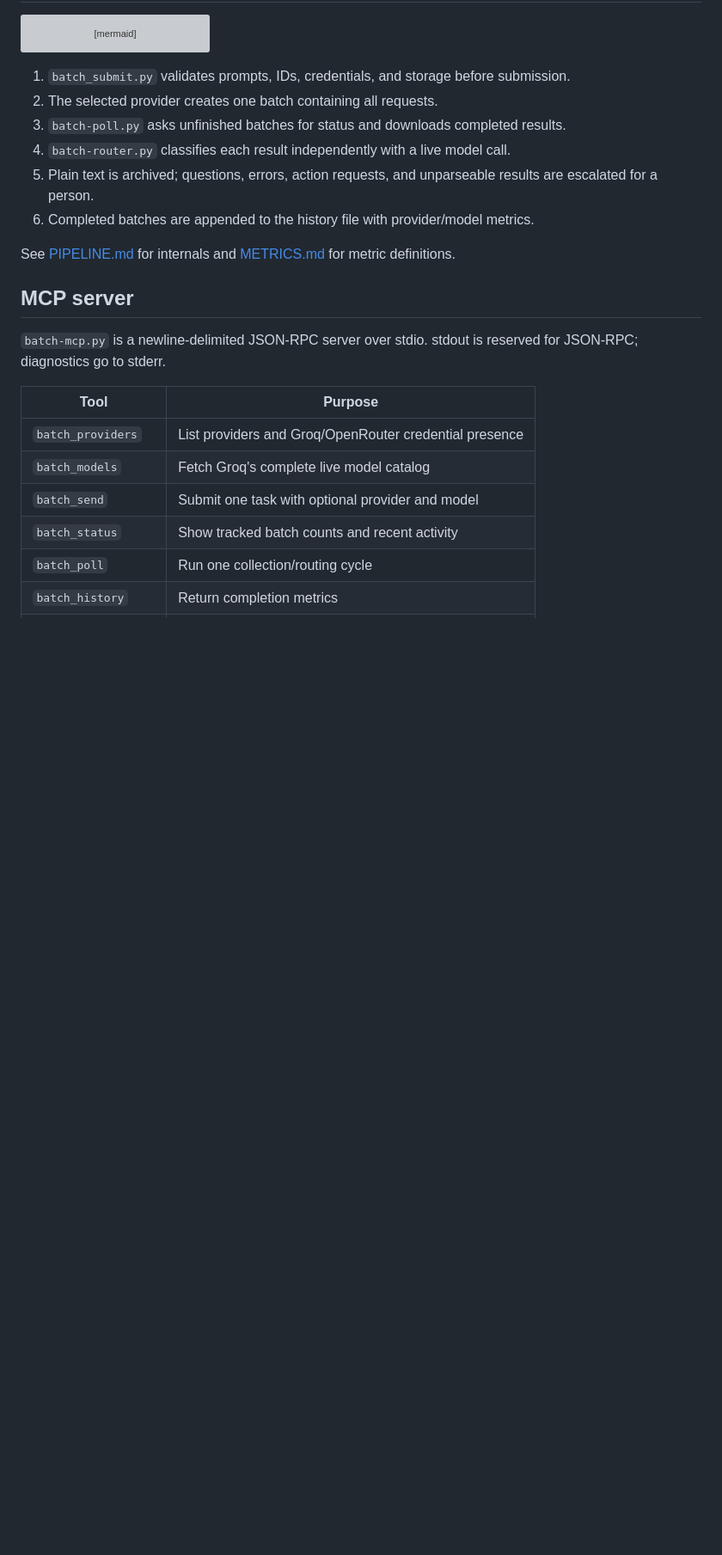
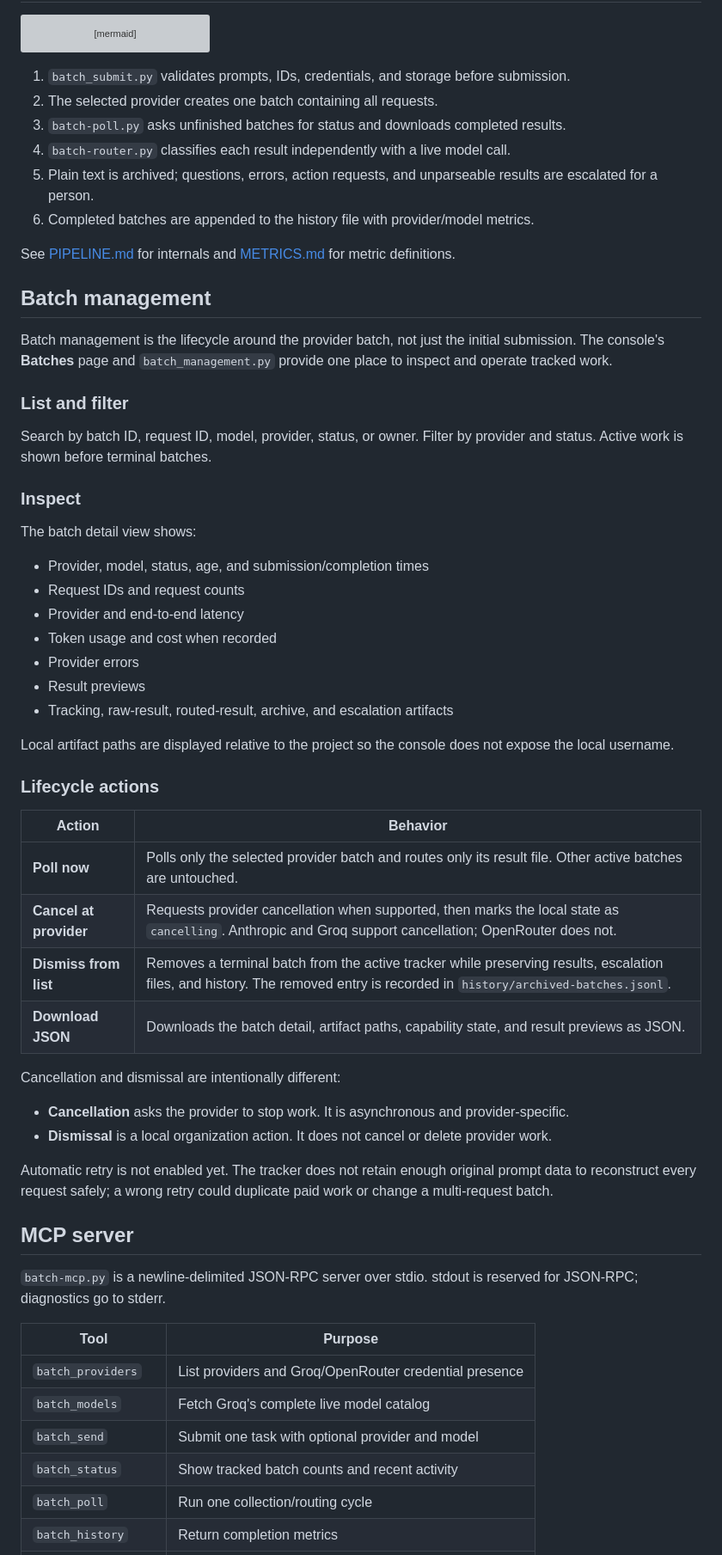
Before and after one commit to Hello-My-Name-Is-Kay/Batch-Processing-Helper, a Markdown page: README.md, the part around one of its changes. Shown at 86% size. Drawn GitHub-style; blank space fills up the shorter version; grey boxes are pictures that could not be loaded.

Commit message:
docs: update README for v1.0 console and batch management

```diff
--- a/README.md
+++ b/README.md
@@ -155,6 +167,44 @@ flowchart LR
 6. Completed batches are appended to the history file with provider/model metrics.
 
 See [PIPELINE.md](PIPELINE.md) for internals and [METRICS.md](METRICS.md) for metric definitions.
+
+## Batch management
+
+Batch management is the lifecycle around the provider batch, not just the initial submission. The console's **Batches** page and `batch_management.py` provide one place to inspect and operate tracked work.
+
+### List and filter
+
+Search by batch ID, request ID, model, provider, status, or owner. Filter by provider and status. Active work is shown before terminal batches.
+
+### Inspect
+
+The batch detail view shows:
+
+- Provider, model, status, age, and submission/completion times
+- Request IDs and request counts
+- Provider and end-to-end latency
+- Token usage and cost when recorded
+- Provider errors
+- Result previews
+- Tracking, raw-result, routed-result, archive, and escalation artifacts
+
+Local artifact paths are displayed relative to the project so the console does not expose the local username.
+
+### Lifecycle actions
+
+| Action | Behavior |
+|---|---|
+| **Poll now** | Polls only the selected provider batch and routes only its result file. Other active batches are untouched. |
+| **Cancel at provider** | Requests provider cancellation when supported, then marks the local state as `cancelling`. Anthropic and Groq support cancellation; OpenRouter does not. |
+| **Dismiss from list** | Removes a terminal batch from the active tracker while preserving results, escalation files, and history. The removed entry is recorded in `history/archived-batches.jsonl`. |
+| **Download JSON** | Downloads the batch detail, artifact paths, capability state, and result previews as JSON. |
+
+Cancellation and dismissal are intentionally different:
+
+- **Cancellation** asks the provider to stop work. It is asynchronous and provider-specific.
+- **Dismissal** is a local organization action. It does not cancel or delete provider work.
+
+Automatic retry is not enabled yet. The tracker does not retain enough original prompt data to reconstruct every request safely; a wrong retry could duplicate paid work or change a multi-request batch.
 
 ## MCP server
 
```
Also changed, not shown: other parts of README.md (+45 -11 lines).
